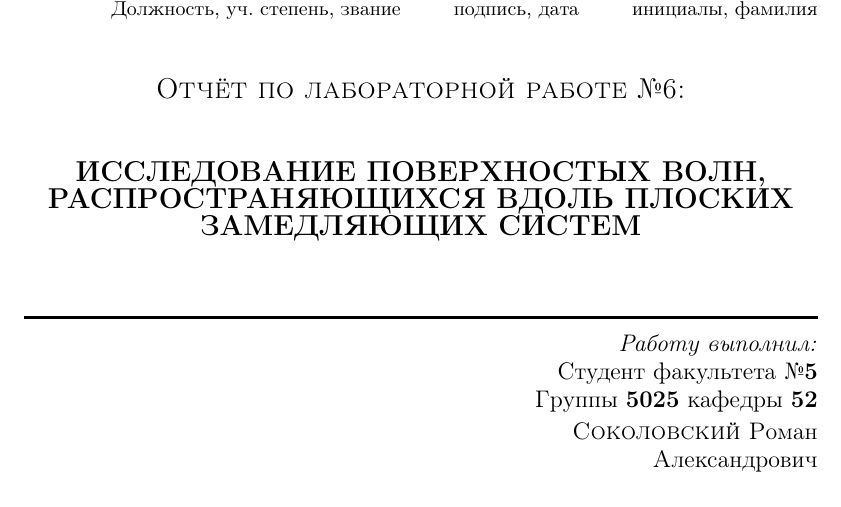
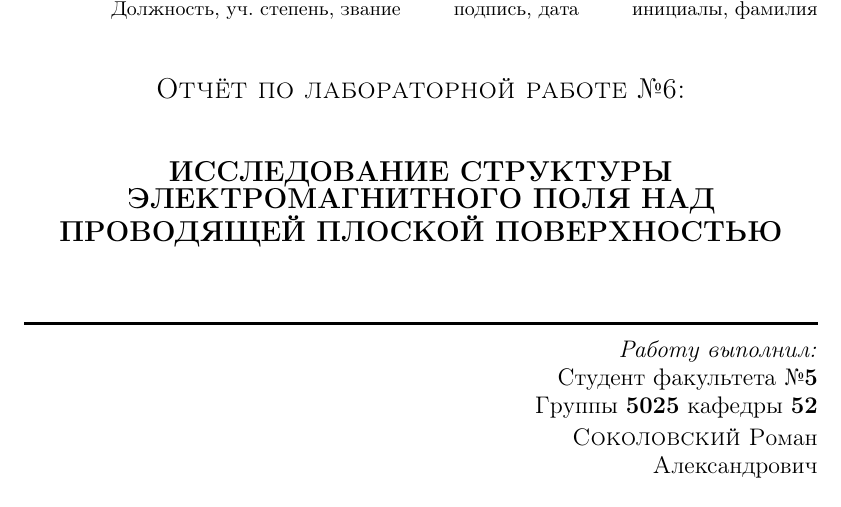
Before and after one commit to ownclo/dynamics, a LaTeX document (lab6/lab6.tex, which reads lab6/title.tex): part of page 1 of 6, cut so that both start at the same text. Compiled offline with pdfLaTeX.

Commit message:
DAFUQ ! Another modification of a titlepage

```diff
--- a/lab6/title.tex
+++ b/lab6/title.tex
@@ -26,8 +26,8 @@
 \end{flushright}
 
 \textsc{\Large Отчёт по лабораторной работе №6:} \\[1cm]
-{\Large \bfseries ИССЛЕДОВАНИЕ ПОВЕРХНОСТЫХ ВОЛН,
-РАСПРОСТРАНЯЮЩИХСЯ ВДОЛЬ ПЛОСКИХ ЗАМЕДЛЯЮЩИХ СИСТЕМ}\\[1cm]
+{\Large \bfseries ИССЛЕДОВАНИЕ СТРУКТУРЫ ЭЛЕКТРОМАГНИТНОГО ПОЛЯ
+НАД ПРОВОДЯЩЕЙ ПЛОСКОЙ ПОВЕРХНОСТЬЮ}\\[1cm]
 
 \HRule
 \vspace{5 pt}
```
Also changed, not shown: lab6/lab6.pdf, 2 other files.
